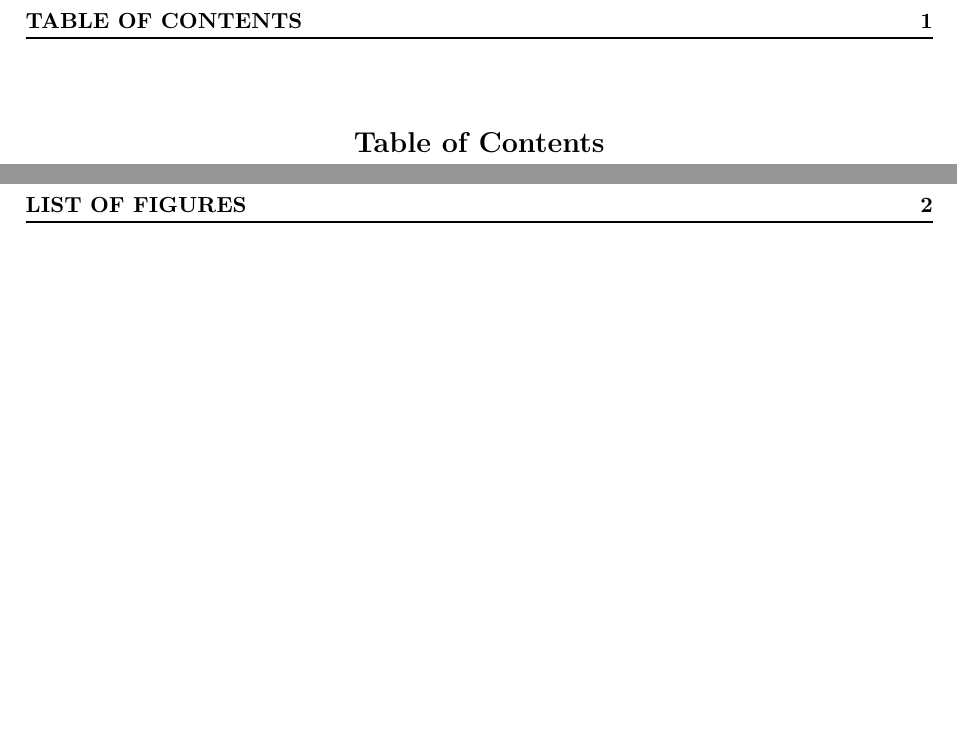
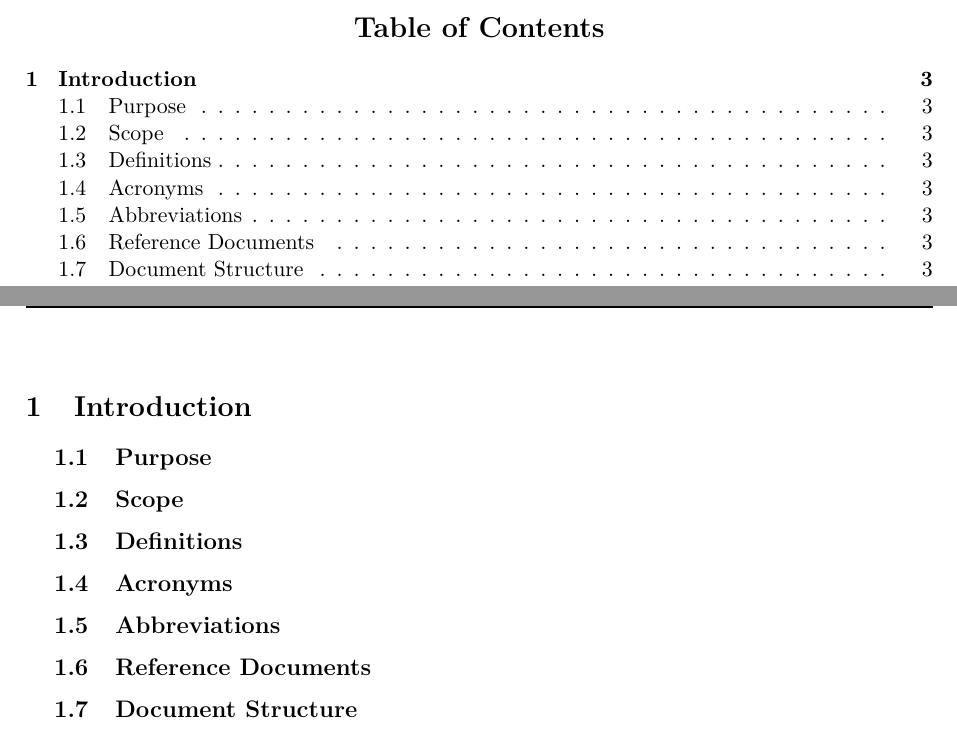
Before and after one commit to marcellobertolini/BertoliniBongoCaushi, a LaTeX document (Travlendar+ DD/Travlendar+ DD.tex, which reads Travlendar+ DD/Files/1_Introduction.tex): two parts of pages 2 and 3 of 3 before the commit and two parts of pages 2 and 4 of 4 after it, joined at a grey line, cut at the place of the change, the shorter picture padded with empty space. Compiled offline with pdfLaTeX.

Commit message:
Update Travlendar+ DD Section I

```diff
--- /dev/null
+++ b/Travlendar+ DD/Files/1_Introduction.tex
@@ -0,0 +1,23 @@
+\vspace*{-5mm}
+\mysection{Introduction}
+
+\mysubsection{Purpose}
+% INSERT TEXT HERE
+
+\mysubsection{Scope}
+% INSERT TEXT HERE
+
+\mysubsection{Definitions}
+% INSERT TEXT HERE
+
+\mysubsection{Acronyms}
+% INSERT TEXT HERE
+
+\mysubsection{Abbreviations}
+% INSERT TEXT HERE
+
+\mysubsection{Reference Documents}
+% INSERT TEXT HERE
+
+\mysubsection{Document Structure}
+% INSERT TEXT HERE
```
Also changed, not shown: Travlendar+ DD/Travlendar+ DD.tex (+2 -0 lines), Travlendar+ DD/Travlendar+ DD.pdf, 5 other files.
